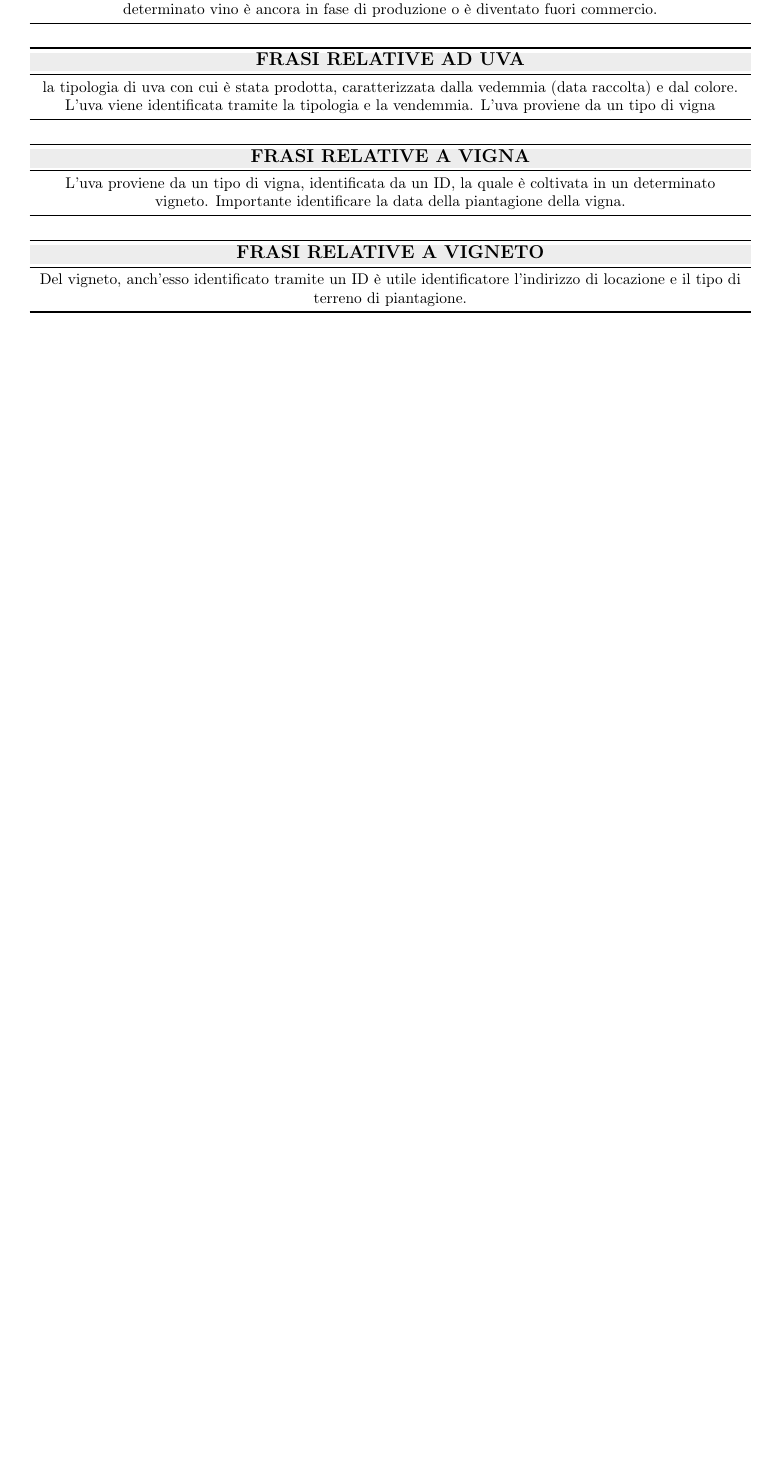
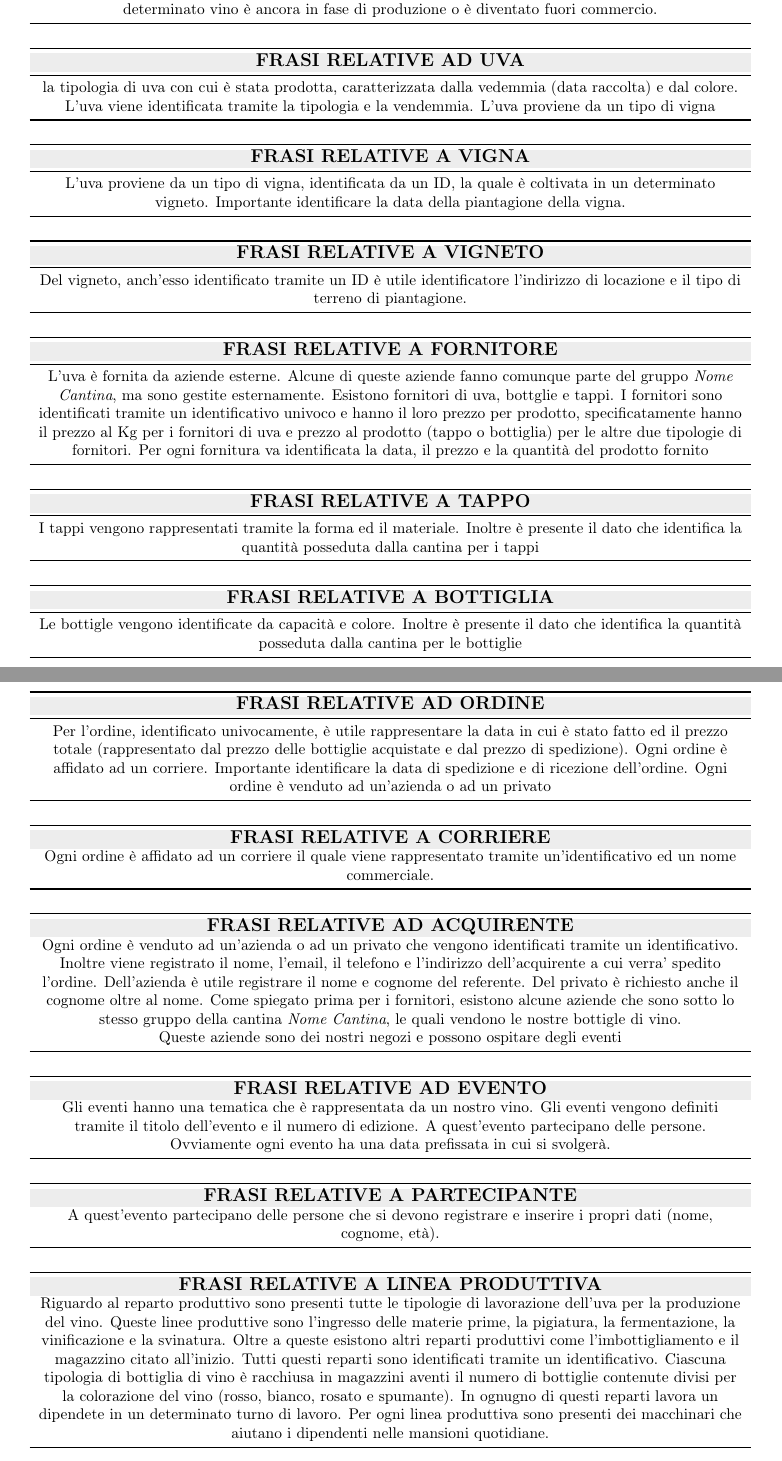
Before and after one commit to nicomanto/Oenology, a LaTeX thesis (main.tex, which reads src/analisiRequisiti/strutturazione_requisiti.tex): part of page 4 of 17 before the commit and two parts of pages 4 and 5 of 18 after it, the two joined at a grey line, cut so that both start at the same text, the shorter picture padded with empty space. Compiled offline with pdfLaTeX.

Commit message:
Fine strutturazionde dei requisiti

```diff
--- a/src/analisiRequisiti/strutturazione_requisiti.tex
+++ b/src/analisiRequisiti/strutturazione_requisiti.tex
@@ -46,3 +46,90 @@
 		Del vigneto, anch'esso identificato tramite un ID è utile identificatore l'indirizzo di locazione e il tipo di terreno di piantagione.\\
 		\bottomrule
 	\end{tabular}
+
+	\vspace{0.5cm}
+
+	\begin{tabular}{P{16cm}}
+		\toprule
+		\rowcolor[rgb]{.929, .929, .929} \textbf {\large {FRASI RELATIVE A FORNITORE}} \\
+		\midrule
+		L'uva è fornita da aziende esterne. Alcune di queste aziende fanno comunque parte del gruppo \emph{Nome Cantina}, ma sono gestite esternamente. Esistono fornitori di uva, bottglie e tappi.
+I fornitori sono identificati tramite un identificativo univoco e hanno il loro prezzo per prodotto, specificatamente hanno il prezzo al Kg per i fornitori di uva e prezzo al prodotto (tappo o bottiglia) per le altre due tipologie di fornitori. Per ogni fornitura va identificata la data, il prezzo e la quantità del prodotto fornito\\
+		\bottomrule
+	\end{tabular}
+
+	\vspace{0.5cm}
+
+	\begin{tabular}{P{16cm}}
+		\toprule
+		\rowcolor[rgb]{.929, .929, .929} \textbf {\large {FRASI RELATIVE A TAPPO}} \\
+		\midrule
+		I tappi vengono rappresentati tramite la forma ed il materiale. Inoltre è presente il dato che identifica la quantità posseduta dalla cantina per i tappi\\
+		\bottomrule
+	\end{tabular}
+
+	\vspace{0.5cm}
+
+	\begin{tabular}{P{16cm}}
+		\toprule
+		\rowcolor[rgb]{.929, .929, .929} \textbf {\large {FRASI RELATIVE A BOTTIGLIA}} \\
+		\midrule
+		Le bottigle vengono identificate da capacità e colore. Inoltre è presente il dato che identifica la quantità posseduta dalla cantina per le bottiglie\\
+		\bottomrule
+	\end{tabular}
+
+	\vspace{0.5cm}
+
+	\begin{tabular}{P{16cm}}
+		\toprule
+		\rowcolor[rgb]{.929, .929, .929} \textbf {\large {FRASI RELATIVE AD ORDINE}} \\
+		\midrule
+		Per l'ordine, identificato univocamente, è utile rappresentare la data in cui è stato fatto ed il prezzo totale (rappresentato dal prezzo delle bottiglie acquistate e dal prezzo di spedizione). Ogni ordine è affidato ad un corriere. Importante identificare la data  di spedizione e di ricezione dell'ordine. Ogni ordine è venduto ad un'azienda o ad un privato\\
+		\bottomrule
+	\end{tabular}
+
+	\vspace{0.5cm}
+
+	\begin{tabular}{P{16cm}}
+		\toprule
+		\rowcolor[rgb]{.929, .929, .929} \textbf {\large {FRASI RELATIVE A CORRIERE}} \\
+		Ogni ordine è affidato ad un corriere il quale viene rappresentato tramite un'identificativo ed un nome commerciale.\\
+		\bottomrule
+	\end{tabular}
+
+	\vspace{0.5cm}
+
+	\begin{tabular}{P{16cm}}
+		\toprule
+		\rowcolor[rgb]{.929, .929, .929} \textbf {\large {FRASI RELATIVE AD ACQUIRENTE}} \\
+		Ogni ordine è venduto ad un'azienda o ad un privato che vengono identificati tramite un identificativo. Inoltre viene registrato il nome, l'email, il telefono e l'indirizzo dell'acquirente a cui verra' spedito l'ordine. Dell'azienda è utile registrare il nome e cognome del referente. Del privato è richiesto anche il cognome oltre al nome. Come spiegato prima per i fornitori, esistono alcune aziende che sono sotto lo stesso gruppo della cantina \emph{Nome Cantina}, le quali vendono le nostre bottigle di vino.\\
+Queste aziende sono dei nostri negozi e possono ospitare degli eventi\\
+		\bottomrule
+	\end{tabular}
+
+	\vspace{0.5cm}
+
+	\begin{tabular}{P{16cm}}
+		\toprule
+		\rowcolor[rgb]{.929, .929, .929} \textbf {\large {FRASI RELATIVE AD EVENTO}} \\
+		Gli eventi hanno una tematica che è rappresentata da un nostro vino. Gli eventi vengono definiti tramite il titolo dell'evento e il numero di edizione. A quest'evento partecipano delle persone. Ovviamente ogni evento ha una data prefissata in cui si svolgerà.\\
+		\bottomrule
+	\end{tabular}
+
+	\vspace{0.5cm}
+
+	\begin{tabular}{P{16cm}}
+		\toprule
+		\rowcolor[rgb]{.929, .929, .929} \textbf {\large {FRASI RELATIVE A PARTECIPANTE}} \\
+		A quest'evento partecipano delle persone che si devono registrare e inserire i propri dati (nome, cognome, età).\\
+		\bottomrule
+	\end{tabular}
+
+	\vspace{0.5cm}
+
+	\begin{tabular}{P{16cm}}
+		\toprule
+		\rowcolor[rgb]{.929, .929, .929} \textbf {\large {FRASI RELATIVE A LINEA PRODUTTIVA}} \\
+		Riguardo al reparto produttivo sono presenti tutte le tipologie di lavorazione dell'uva per la produzione del vino. Queste linee produttive sono l'ingresso delle materie prime, la pigiatura, la fermentazione, la vinificazione e la svinatura. Oltre a queste esistono altri reparti produttivi come l'imbottigliamento e il magazzino citato all'inizio. Tutti questi reparti sono identificati tramite un identificativo. Ciascuna tipologia di bottiglia di vino è racchiusa in magazzini aventi il numero di bottiglie contenute divisi per la colorazione del vino (rosso, bianco, rosato e spumante). In ognugno di questi reparti lavora un dipendete in un determinato turno di lavoro. Per ogni linea produttiva sono presenti dei macchinari che aiutano i dipendenti nelle mansioni quotidiane.\\
+		\bottomrule
+	\end{tabular}
```
Also changed, not shown: src/analisiRequisiti/strutturazione_requisiti.tex (29 more changed lines).
